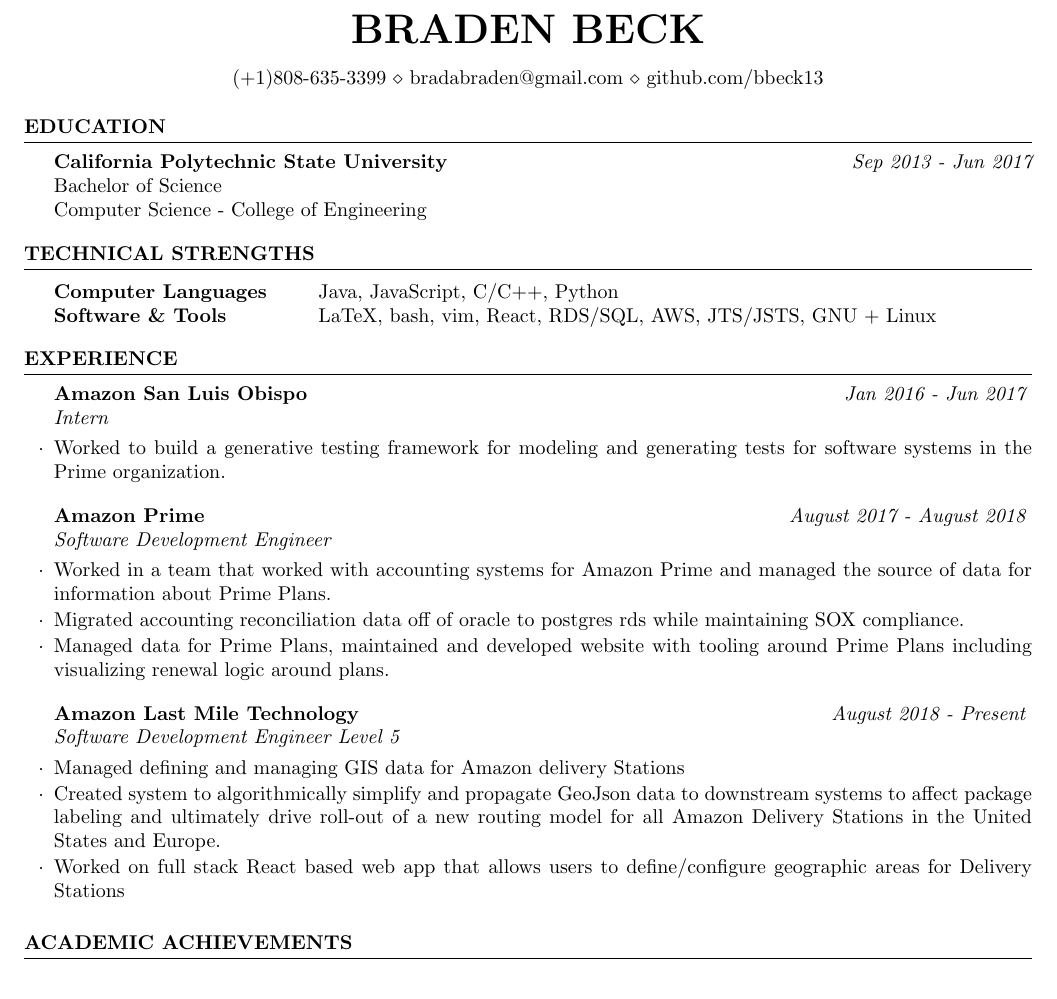
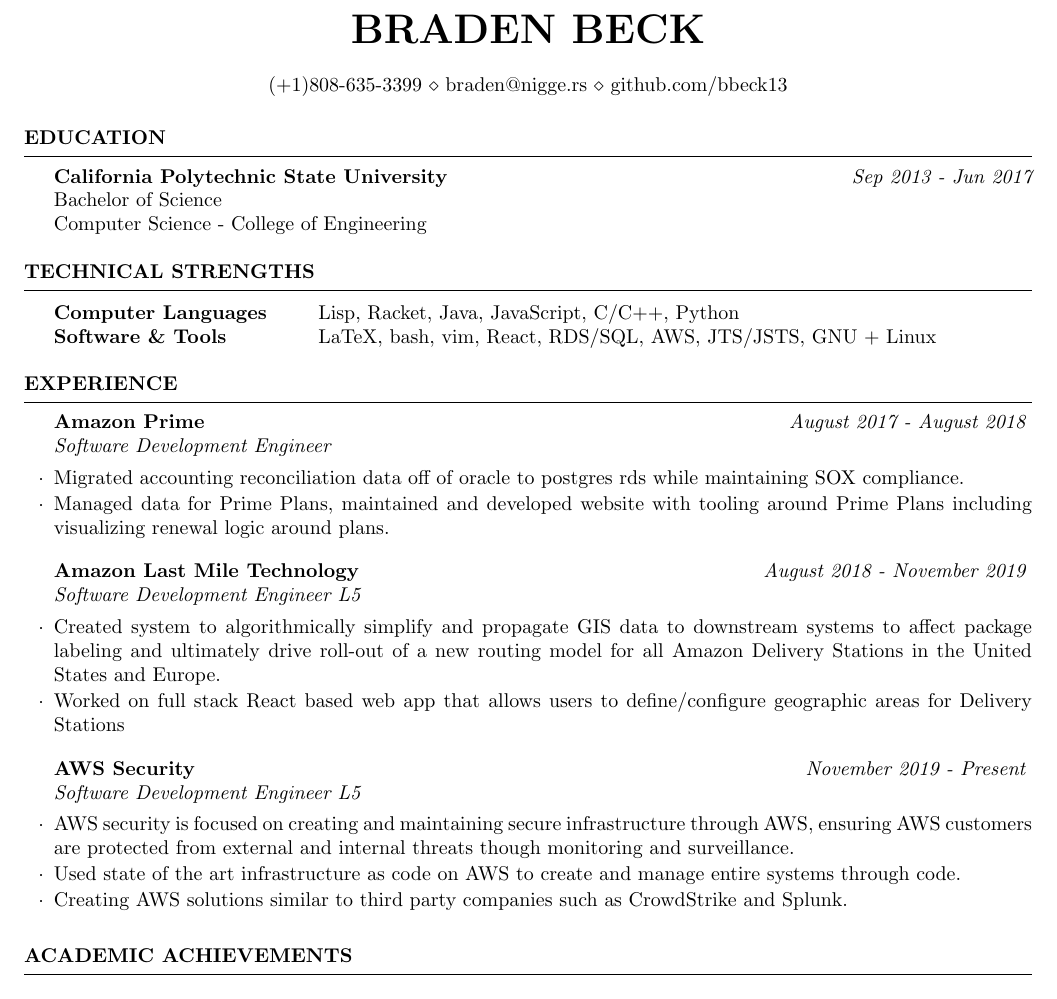
Before and after one commit to bbeck13/resume, a LaTeX CV (resume.tex): part of the page, cut so that both start at the same text. Compiled offline with pdfLaTeX.

Commit message:
SECURITY

```diff
--- a/resume.tex
+++ b/resume.tex
@@ -17,10 +17,7 @@
 \newcommand{\tab}[1]{\hspace{.2667\textwidth}\rlap{#1}}
 \newcommand{\itab}[1]{\hspace{0em}\rlap{#1}}
 \name{Braden Beck} % Your name
-%\address{B-1 \\ II , U.P. 208016} % Your address
-%\address{123 Pleasant Lane \\ City, State 12345} % Your secondary addess (optional)
-%\address{(+1)~7hh~9~8486 \\ x@ii.yzac.in} % Your phone number and email
-\address{(+1)808-635-3399 \\ bradabraden@gmail.com \\ github.com/bbeck13}
+\address{(+1)808-635-3399 \\ braden@nigge.rs \\ github.com/bbeck13}
 
 \begin{document}
 
@@ -46,7 +43,7 @@
 \begin{rSection}{Technical Strengths}
 
 \begin{tabular}{ @{} >{\bfseries}l @{\hspace{6ex}} l }
-Computer Languages & Java, JavaScript, C/C++, Python  \\
+Computer Languages & Lisp, Racket, Java, JavaScript, C/C++, Python  \\
 
 Software \& Tools & LaTeX, bash, vim, React, RDS/SQL, AWS, JTS/JSTS, GNU + Linux \\
 \end{tabular}
@@ -59,24 +56,23 @@
 
 \begin{rSection}{Experience}
 
-\begin{rSubsection}{Amazon San Luis Obispo}{\em Jan 2016 - Jun 2017}{Intern}{}
-\item Worked to build a generative testing framework for modeling and generating tests for software systems in the Prime organization.
-\end{rSubsection}
-
-%------------------------------------------------
-
 \begin{rSubsection}{Amazon Prime}{\em August 2017 - August 2018}{Software Development Engineer}{}
-\item Worked in a team that worked with accounting systems for Amazon Prime and managed the source of data for information about Prime Plans.
 \item Migrated accounting reconciliation data off of oracle to postgres rds while maintaining SOX compliance.
 \item Managed data for Prime Plans, maintained and developed website with tooling around Prime Plans including visualizing renewal logic around plans.
 \end{rSubsection}
 
 %------------------------------------------------
 
-\begin{rSubsection}{Amazon Last Mile Technology}{\em August 2018 - Present}{Software Development Engineer Level 5}{}
-\item Managed defining and managing GIS data for Amazon delivery Stations
-\item Created system to algorithmically simplify and propagate GeoJson data to downstream systems to affect package labeling and ultimately drive roll-out of a new routing model for all Amazon Delivery Stations in the United States and Europe.
+\begin{rSubsection}{Amazon Last Mile Technology}{\em August 2018 - November 2019}{Software Development Engineer L5}{}
+\item Created system to algorithmically simplify and propagate GIS data to downstream systems to affect package labeling and ultimately drive roll-out of a new routing model for all Amazon Delivery Stations in the United States and Europe.
 \item Worked on full stack React based web app that allows users to define/configure geographic areas for Delivery Stations
+\end{rSubsection}
+%------------------------------------------------
+
+\begin{rSubsection}{AWS Security}{\em November 2019 - Present}{Software Development Engineer L5}{}
+\item AWS security is focused on creating and maintaining secure infrastructure through AWS, ensuring AWS customers are protected from external and internal threats though monitoring and surveillance.
+\item Used state of the art infrastructure as code on AWS to create and manage entire systems through code.
+\item Creating AWS solutions similar to third party companies such as CrowdStrike and Splunk.
 \end{rSubsection}
 \end{rSection}
 
```
Also changed, not shown: resume.pdf, resume.tex (1 more changed lines).
